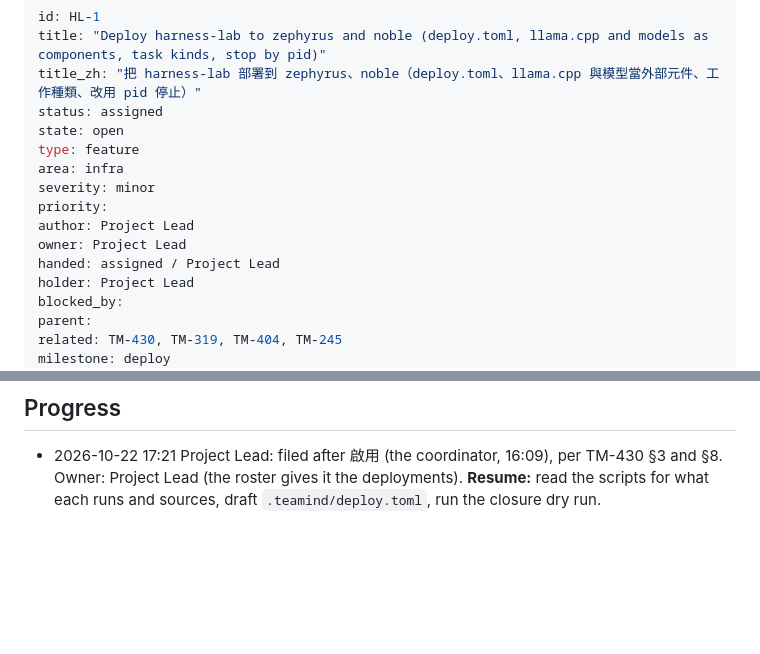
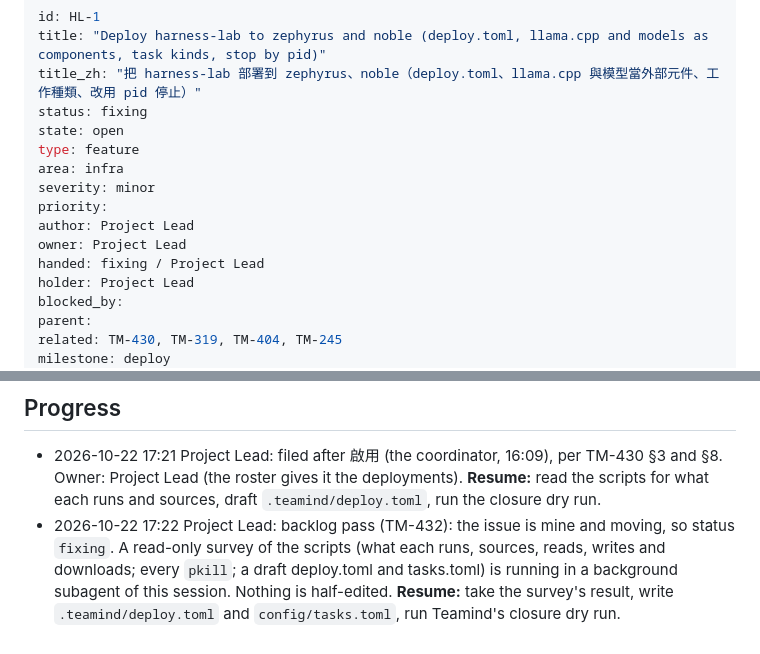
Before and after one commit to wa0327/harness-lab, a Markdown page: issues/HL-1/ISSUE.md, 2 parts joined by grey strips. Drawn GitHub-style; blank space fills up the shorter version.

Commit message:
Notes: HL-1
Role: Project Lead
Co-Authored-By: Claude Opus 5.5 <noreply@anthropic.com>

```diff
--- a/issues/HL-1/ISSUE.md
+++ b/issues/HL-1/ISSUE.md
@@ -2,7 +2,7 @@
 id: HL-1
 title: "Deploy harness-lab to zephyrus and noble (deploy.toml, llama.cpp and models as components, task kinds, stop by pid)"
 title_zh: "把 harness-lab 部署到 zephyrus、noble（deploy.toml、llama.cpp 與模型當外部元件、工作種類、改用 pid 停止）"
-status: assigned
+status: fixing
 state: open
 type: feature
 area: infra
@@ -10,7 +10,7 @@ severity: minor
 priority:
 author: Project Lead
 owner: Project Lead
-handed: assigned / Project Lead
+handed: fixing / Project Lead
 holder: Project Lead
 blocked_by:
 parent:
@@ -42,3 +42,4 @@ Scope:
 
 ## Progress
 - 2026-10-22 17:21 Project Lead: filed after 啟用 (the coordinator, 16:09), per TM-430 §3 and §8. Owner: Project Lead (the roster gives it the deployments). **Resume:** read the scripts for what each runs and sources, draft `.teamind/deploy.toml`, run the closure dry run.
+- 2026-10-22 17:22 Project Lead: backlog pass (TM-432): the issue is mine and moving, so status `fixing`. A read-only survey of the scripts (what each runs, sources, reads, writes and downloads; every `pkill`; a draft deploy.toml and tasks.toml) is running in a background subagent of this session. Nothing is half-edited. **Resume:** take the survey's result, write `.teamind/deploy.toml` and `config/tasks.toml`, run Teamind's closure dry run.
```
